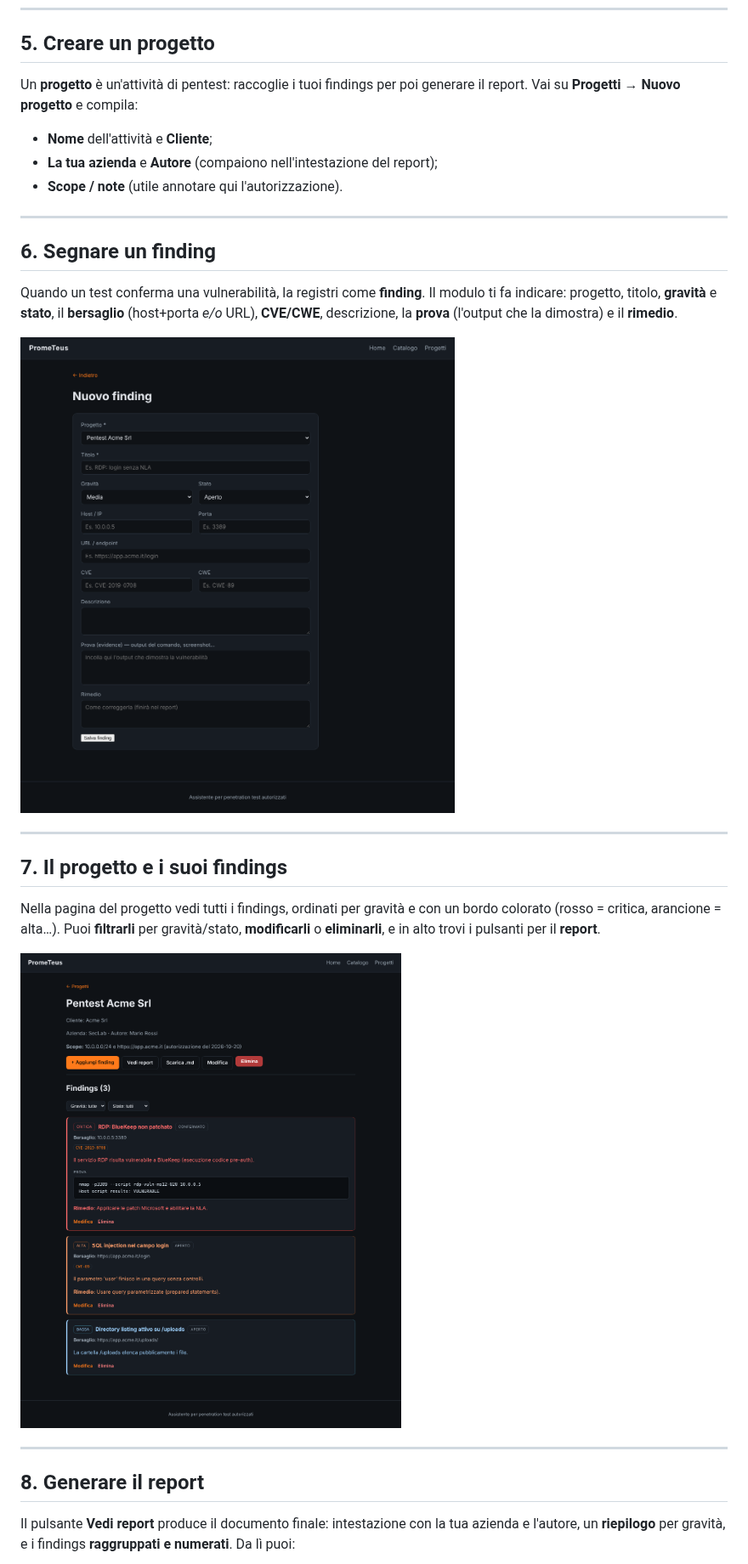
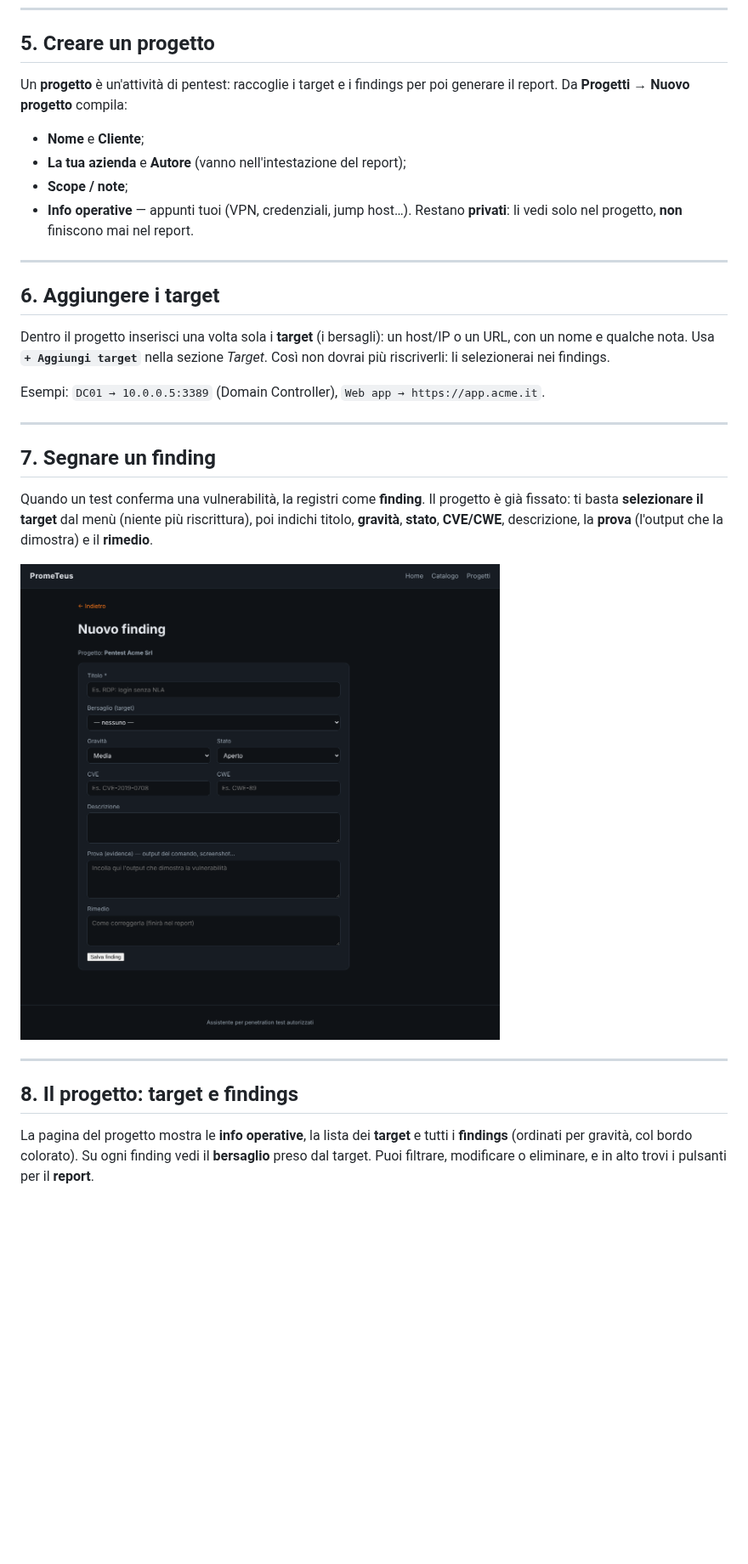
Before and after one commit to GianlorenzoGiuliani/PromeTeo, a Markdown page: GUIDA.md, the part around one of its changes. Shown at 85% size. GitHub-like rendering; pictures changed too: docs/img/04-nuovo-finding.png, docs/img/05-progetto.png; blank space fills up the shorter version.

```diff
--- a/GUIDA.md
+++ b/GUIDA.md
@@ -64,40 +53,42 @@ Da qui puoi anche **gestire il catalogo** (`+ Aggiungi test`, `Modifica voce`,
 
 ## 5. Creare un progetto
 
-Un **progetto** è un'attività di pentest: raccoglie i tuoi findings per poi
-generare il report. Vai su **Progetti → Nuovo progetto** e compila:
+Un **progetto** è un'attività di pentest: raccoglie i target e i findings per
+poi generare il report. Da **Progetti → Nuovo progetto** compila:
 
-- **Nome** dell'attività e **Cliente**;
-- **La tua azienda** e **Autore** (compaiono nell'intestazione del report);
-- **Scope / note** (utile annotare qui l'autorizzazione).
+- **Nome** e **Cliente**;
+- **La tua azienda** e **Autore** (vanno nell'intestazione del report);
+- **Scope / note**;
+- **Info operative** — appunti tuoi (VPN, credenziali, jump host…). Restano
+  **privati**: li vedi solo nel progetto, **non** finiscono mai nel report.
 
 ---
 
-## 6. Segnare un finding
+## 6. Aggiungere i target
 
-Quando un test conferma una vulnerabilità, la registri come **finding**.
-Il modulo ti fa indicare: progetto, titolo, **gravità** e **stato**, il
-**bersaglio** (host+porta *e/o* URL), **CVE/CWE**, descrizione, la **prova**
-(l'output che la dimostra) e il **rimedio**.
+Dentro il progetto inserisci una volta sola i **target** (i bersagli): un
+host/IP o un URL, con un nome e qualche nota. Usa **`+ Aggiungi target`** nella
+sezione *Target*. Così non dovrai più riscriverli: li selezionerai nei findings.
 
-![Il modulo per aggiungere un finding](docs/img/04-nuovo-finding.png)
+Esempi: `DC01 → 10.0.0.5:3389` (Domain Controller), `Web app → https://app.acme.it`.
 
 ---
 
-## 7. Il progetto e i suoi findings
+## 7. Segnare un finding
 
-Nella pagina del progetto vedi tutti i findings, ordinati per gravità e con un
-bordo colorato (rosso = critica, arancione = alta…). Puoi **filtrarli** per
-gravità/stato, **modificarli** o **eliminarli**, e in alto trovi i pulsanti per
-il **report**.
+Quando un test conferma una vulnerabilità, la registri come **finding**. Il
+progetto è già fissato: ti basta **selezionare il target** dal menù (niente più
+riscrittura), poi indichi titolo, **gravità**, **stato**, **CVE/CWE**,
+descrizione, la **prova** (l'output che la dimostra) e il **rimedio**.
 
-![La pagina di un progetto con i findings](docs/img/05-progetto.png)
+![Il modulo per aggiungere un finding, col menù dei target](docs/img/04-nuovo-finding.png)
 
 ---
 
-## 8. Generare il report
+## 8. Il progetto: target e findings
 
-Il pulsante **Vedi report** produce il documento finale: intestazione con la
-tua azienda e l'autore, un **riepilogo** per gravità, e i findings
-**raggruppati e numerati**. Da lì puoi:
+La pagina del progetto mostra le **info operative**, la lista dei **target** e
+tutti i **findings** (ordinati per gravità, col bordo colorato). Su ogni finding
+vedi il **bersaglio** preso dal target. Puoi filtrare, modificare o eliminare, e
+in alto trovi i pulsanti per il **report**.
 
```
Also changed, not shown: other parts of GUIDA.md (+27 -28 lines), docs/img/06-report.png.
